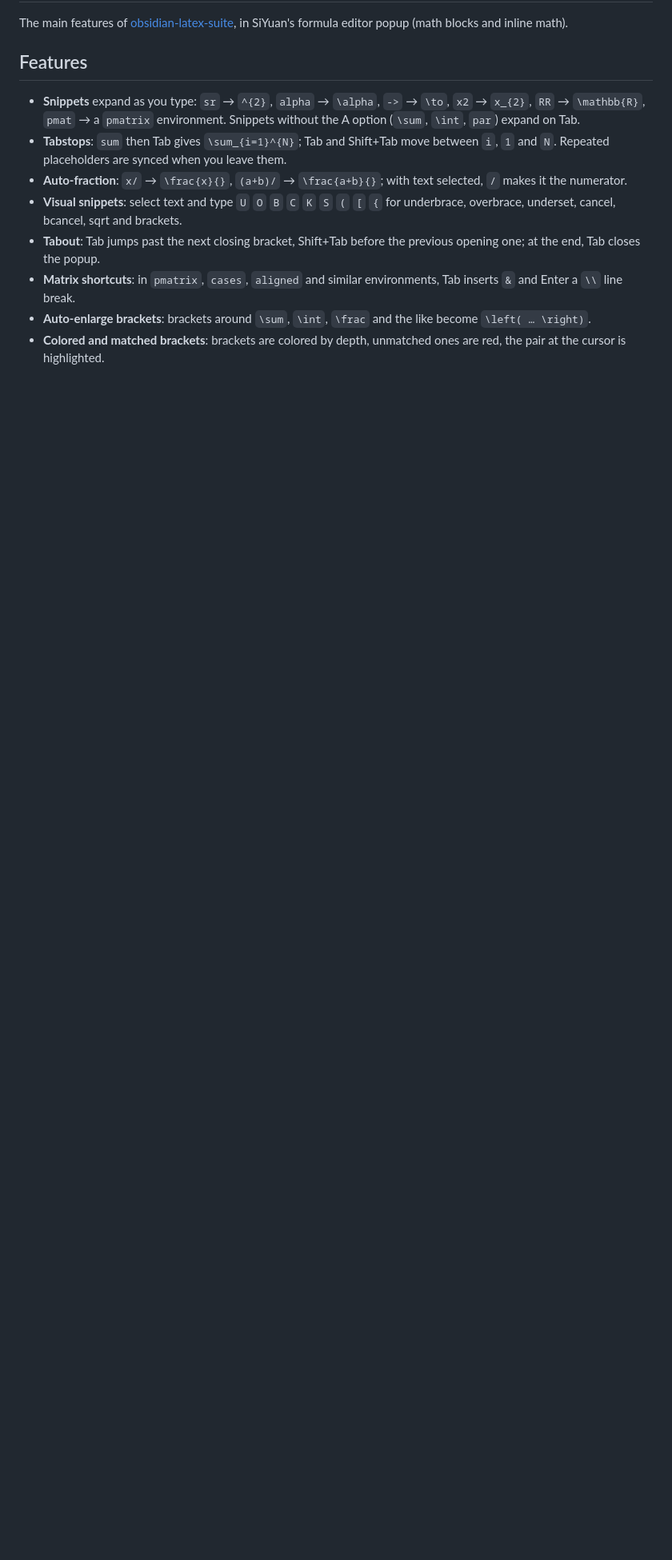
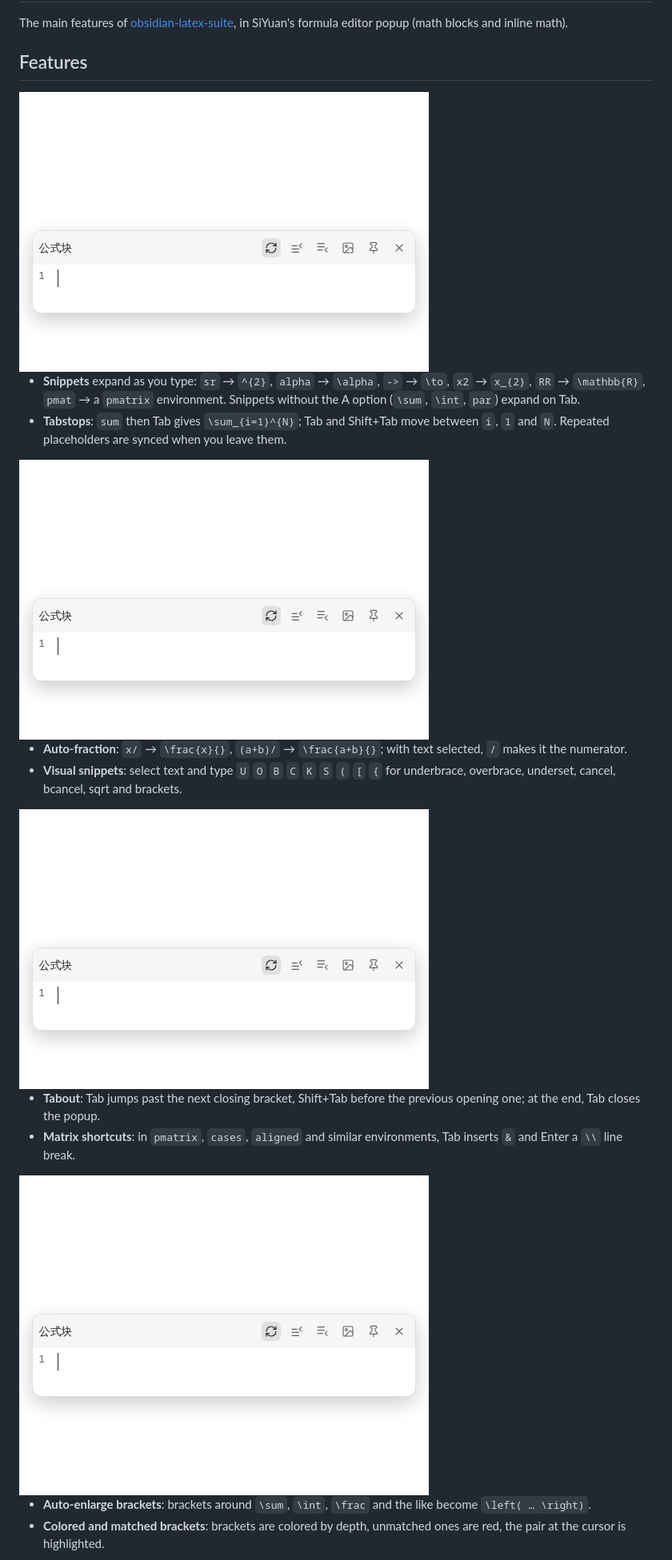
Before and after one commit to JeffeyChou/siyuan-latex-suite, a Markdown page: README.md, the part around one of its changes. Shown at 80% size. GitHub-like rendering; pictures changed too: docs/fraction.gif (added), docs/matrix.gif (added), docs/snippets.gif (added); blank space fills up the shorter version.

```diff
--- a/README.md
+++ b/README.md
@@ -4,11 +6,22 @@ The main features of [obsidian-latex-suite](https://github.com/artisticat1/obsid
 
 ## Features
 
+<img src="https://raw.githubusercontent.com/JeffeyChou/siyuan-latex-suite/main/docs/snippets.gif" width="512" alt="Typing sum, Tab through its limits, then x2sr, alpha and inn RR">
+
 - **Snippets** expand as you type: `sr` → `^{2}`, `alpha` → `\alpha`, `->` → `\to`, `x2` → `x_{2}`, `RR` → `\mathbb{R}`, `pmat` → a `pmatrix` environment. Snippets without the A option (`\sum`, `\int`, `par`) expand on Tab.
 - **Tabstops**: `sum` then Tab gives `\sum_{i=1}^{N}`; Tab and Shift+Tab move between `i`, `1` and `N`. Repeated placeholders are synced when you leave them.
+
+<img src="https://raw.githubusercontent.com/JeffeyChou/siyuan-latex-suite/main/docs/fraction.gif" width="512" alt="(a+b)/ and x/ become fractions; Tab leaves each one">
+
 - **Auto-fraction**: `x/` → `\frac{x}{}`, `(a+b)/` → `\frac{a+b}{}`; with text selected, `/` makes it the numerator.
 - **Visual snippets**: select text and type `U` `O` `B` `C` `K` `S` `(` `[` `{` for underbrace, overbrace, underset, cancel, bcancel, sqrt and brackets.
+
+<img src="https://raw.githubusercontent.com/JeffeyChou/siyuan-latex-suite/main/docs/visual.gif" width="512" alt="Selecting a+b and typing S, then U">
+
 - **Tabout**: Tab jumps past the next closing bracket, Shift+Tab before the previous opening one; at the end, Tab closes the popup.
 - **Matrix shortcuts**: in `pmatrix`, `cases`, `aligned` and similar environments, Tab inserts `&` and Enter a `\\` line break.
+
+<img src="https://raw.githubusercontent.com/JeffeyChou/siyuan-latex-suite/main/docs/matrix.gif" width="512" alt="pmat, then Tab and Enter fill a 2x2 matrix">
+
 - **Auto-enlarge brackets**: brackets around `\sum`, `\int`, `\frac` and the like become `\left( … \right)`.
 - **Colored and matched brackets**: brackets are colored by depth, unmatched ones are red, the pair at the cursor is highlighted.
```
Also changed, not shown: other parts of README.md (+12 -0 lines), README.zh-CN.md (+23 -0 lines), docs/brackets.gif (added), preview.png (added), 1 other file.
